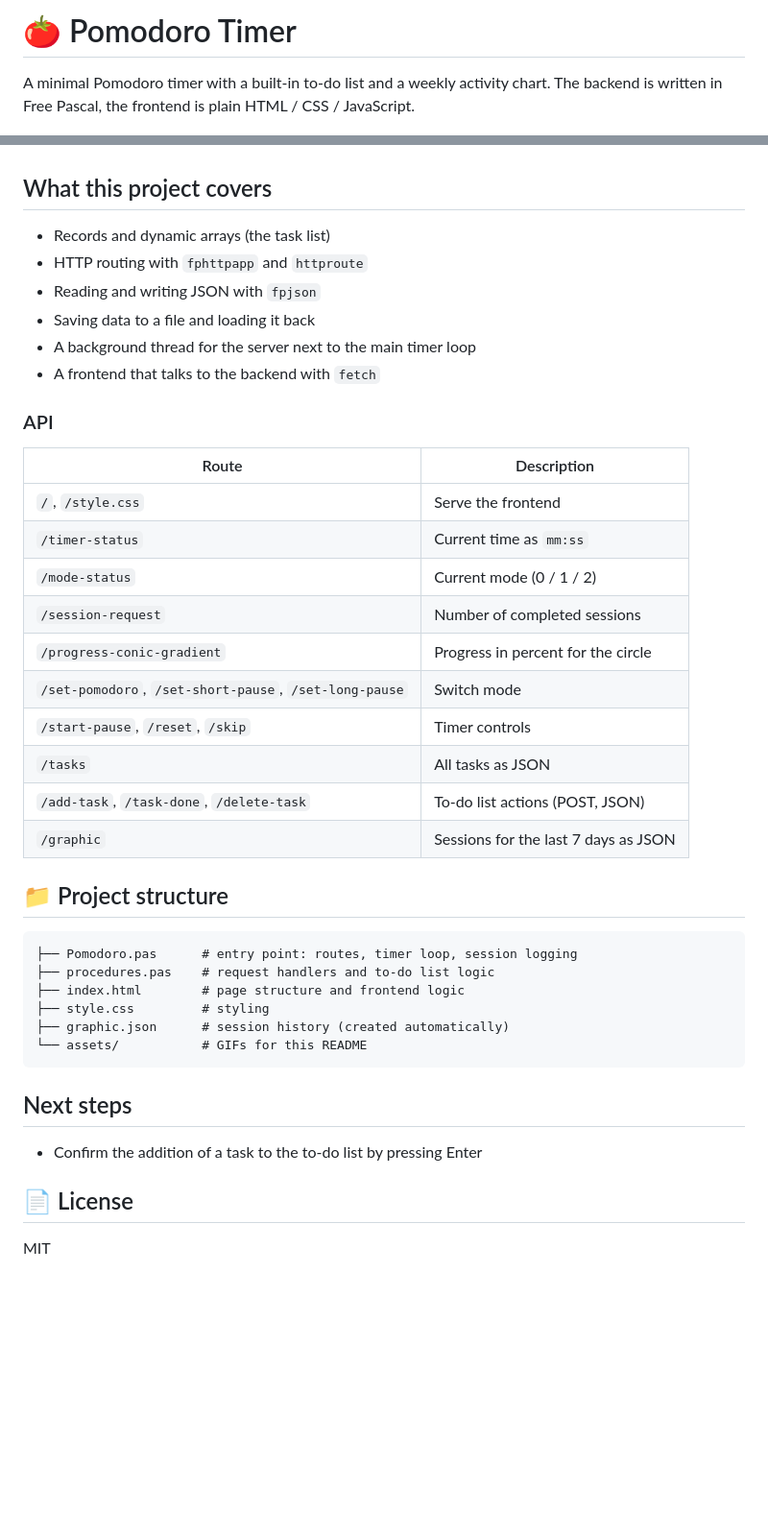
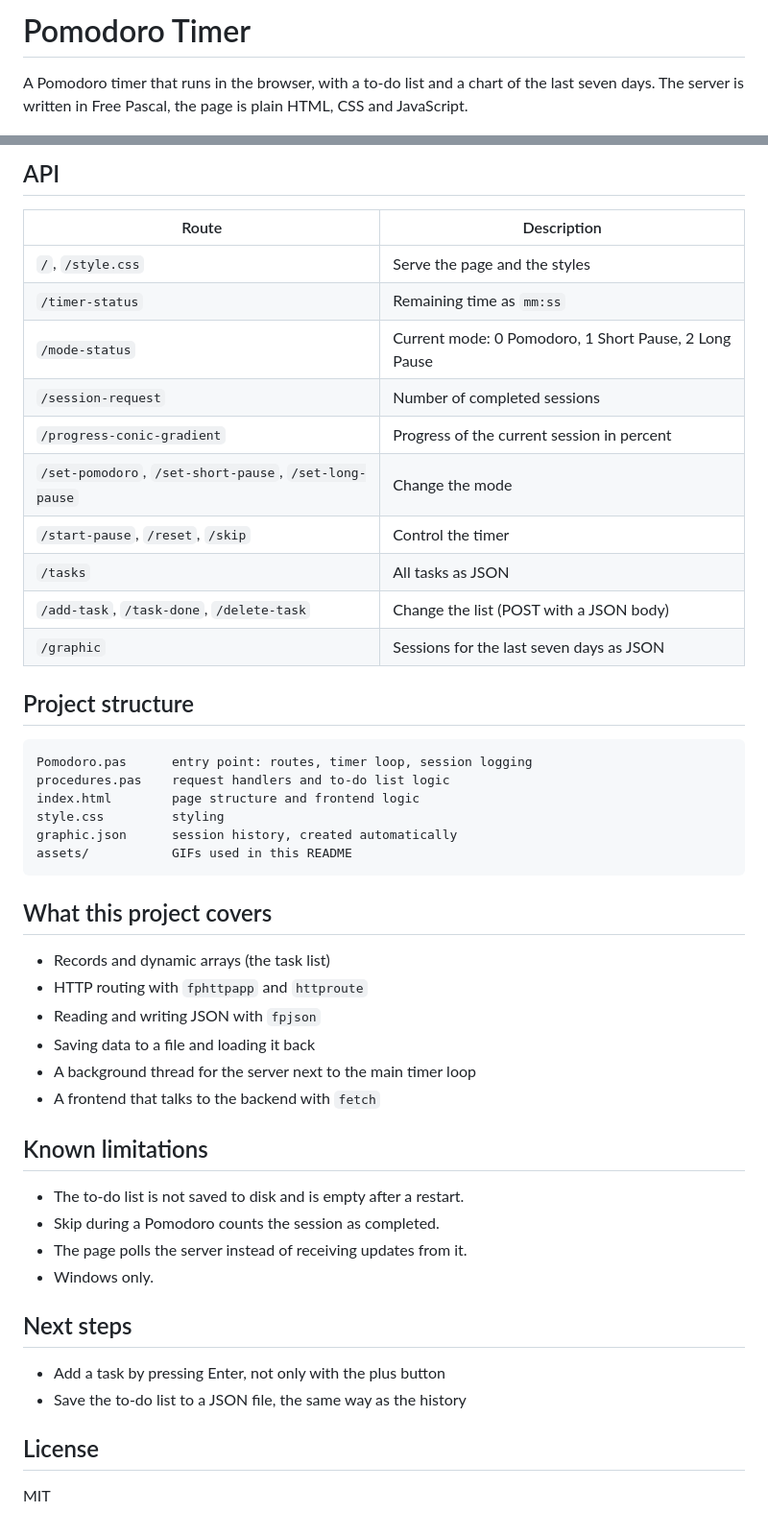
Before and after one commit to HebiHause/pomodoro-ausbildung, a Markdown page: README.md, 2 parts joined by grey strips. Shown at 96% size. Rendered like a GitHub page; blank space fills up the shorter version.

````diff
--- a/README.md
+++ b/README.md
@@ -1,7 +1,6 @@
-# 🍅 Pomodoro Timer
+# Pomodoro Timer
 
-A minimal Pomodoro timer with a built-in to-do list and a weekly activity chart.
-The backend is written in Free Pascal, the frontend is plain HTML / CSS / JavaScript.
+A Pomodoro timer that runs in the browser, with a to-do list and a chart of the last seven days. The server is written in Free Pascal, the page is plain HTML, CSS and JavaScript.
 
 ![Demo](assets/demo.gif)
 
@@ -55,3 +105,28 @@ Run the program from the project folder, because `index.html` and `style.css` ar
+## API
+
+| Route | Description |
+|-------|-------------|
+| `/`, `/style.css` | Serve the page and the styles |
+| `/timer-status` | Remaining time as `mm:ss` |
+| `/mode-status` | Current mode: 0 Pomodoro, 1 Short Pause, 2 Long Pause |
+| `/session-request` | Number of completed sessions |
+| `/progress-conic-gradient` | Progress of the current session in percent |
+| `/set-pomodoro`, `/set-short-pause`, `/set-long-pause` | Change the mode |
+| `/start-pause`, `/reset`, `/skip` | Control the timer |
+| `/tasks` | All tasks as JSON |
+| `/add-task`, `/task-done`, `/delete-task` | Change the list (POST with a JSON body) |
+| `/graphic` | Sessions for the last seven days as JSON |
+
+## Project structure
+
+```
+Pomodoro.pas      entry point: routes, timer loop, session logging
+procedures.pas    request handlers and to-do list logic
+index.html        page structure and frontend logic
+style.css         styling
+graphic.json      session history, created automatically
+assets/           GIFs used in this README
+```
 
 ## What this project covers
 
@@ -62,36 +137,18 @@ Run the program from the project folder, because `index.html` and `style.css` ar
 - A background thread for the server next to the main timer loop
 - A frontend that talks to the backend with `fetch`
 
-### API
+## Known limitations
 
-| Route                       | Description                                  |
-|-----------------------------|----------------------------------------------|
-| `/`, `/style.css`           | Serve the frontend                           |
-| `/timer-status`             | Current time as `mm:ss`                      |
-| `/mode-status`              | Current mode (0 / 1 / 2)                     |
-| `/session-request`          | Number of completed sessions                 |
-| `/progress-conic-gradient`  | Progress in percent for the circle           |
-| `/set-pomodoro`, `/set-short-pause`, `/set-long-pause` | Switch mode      |
-| `/start-pause`, `/reset`, `/skip` | Timer controls                         |
-| `/tasks`                    | All tasks as JSON                            |
-| `/add-task`, `/task-done`, `/delete-task` | To-do list actions (POST, JSON) |
-| `/graphic`                  | Sessions for the last 7 days as JSON         |
-
-## 📁 Project structure
-
-```
-├── Pomodoro.pas      # entry point: routes, timer loop, session logging
-├── procedures.pas    # request handlers and to-do list logic
-├── index.html        # page structure and frontend logic
-├── style.css         # styling
-├── graphic.json      # session history (created automatically)
-└── assets/           # GIFs for this README
-```
+- The to-do list is not saved to disk and is empty after a restart.
+- Skip during a Pomodoro counts the session as completed.
+- The page polls the server instead of receiving updates from it.
+- Windows only.
 
 ## Next steps
 
-- Confirm the addition of a task to the to-do list by pressing Enter
+- Add a task by pressing Enter, not only with the plus button
+- Save the to-do list to a JSON file, the same way as the history
 
-## 📄 License
+## License
 
 MIT
````
Also changed, not shown: other parts of README.md (+77 -26 lines).
